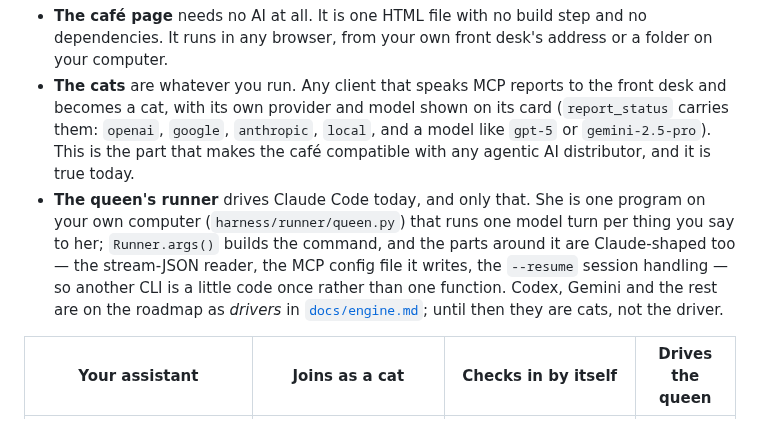
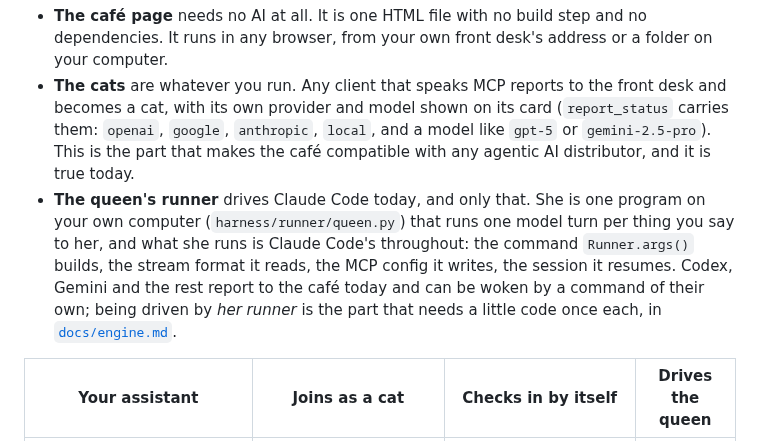
Before and after one commit to charredlatte/Pretty-Project-Portfolio, a Markdown page: README.md, the part around the change. GitHub-like rendering.

```diff
--- a/README.md
+++ b/README.md
@@ -80,11 +80,11 @@ Three parts of the café answer this question differently, so here they are apar
   and a model like `gpt-5` or `gemini-2.5-pro`). This is the part that makes the café compatible with any agentic AI
   distributor, and it is true today.
 - **The queen's runner** drives Claude Code today, and only that. She is one program on your own computer
-  (`harness/runner/queen.py`) that runs one model turn per thing you say to her; `Runner.args()` builds the command,
-  and the parts around it are Claude-shaped too — the stream-JSON reader, the MCP config file it writes, the
-  `--resume` session handling — so another CLI is a little code once rather than one function. Codex, Gemini and the
-  rest are on the roadmap as *drivers* in [`docs/engine.md`](docs/engine.md); until then they are cats, not the
-  driver.
+  (`harness/runner/queen.py`) that runs one model turn per thing you say to her, and what she runs is Claude Code's
+  throughout: the command `Runner.args()` builds, the stream format it reads, the MCP config it writes, the session
+  it resumes. Codex, Gemini and the rest report to the café today and can be woken by a command of their own; being
+  driven by *her runner* is the part that needs a little code once each, in
+  [`docs/engine.md`](docs/engine.md).
 
 | Your assistant | Joins as a cat | Checks in by itself | Drives the queen |
 |---|---|---|---|
```
Also changed, not shown: docs/engine.md (+16 -16 lines).
